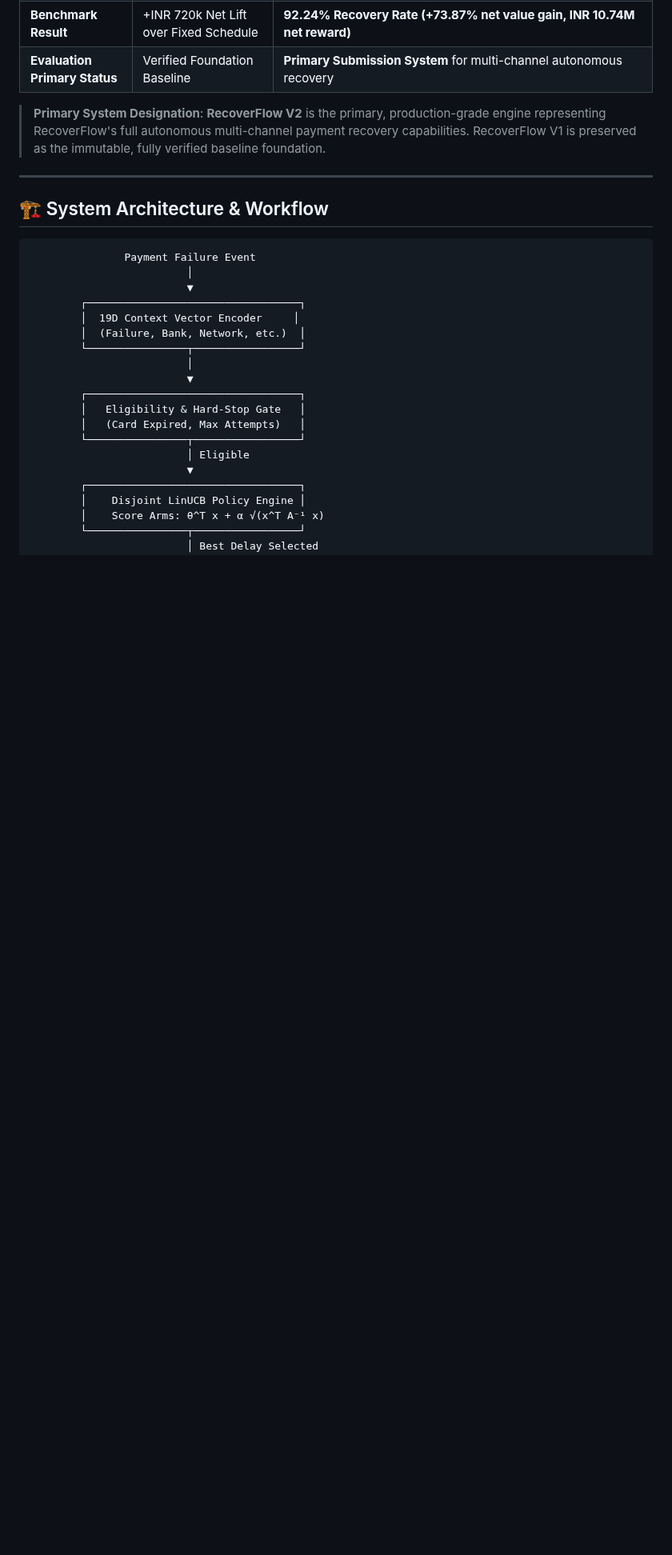
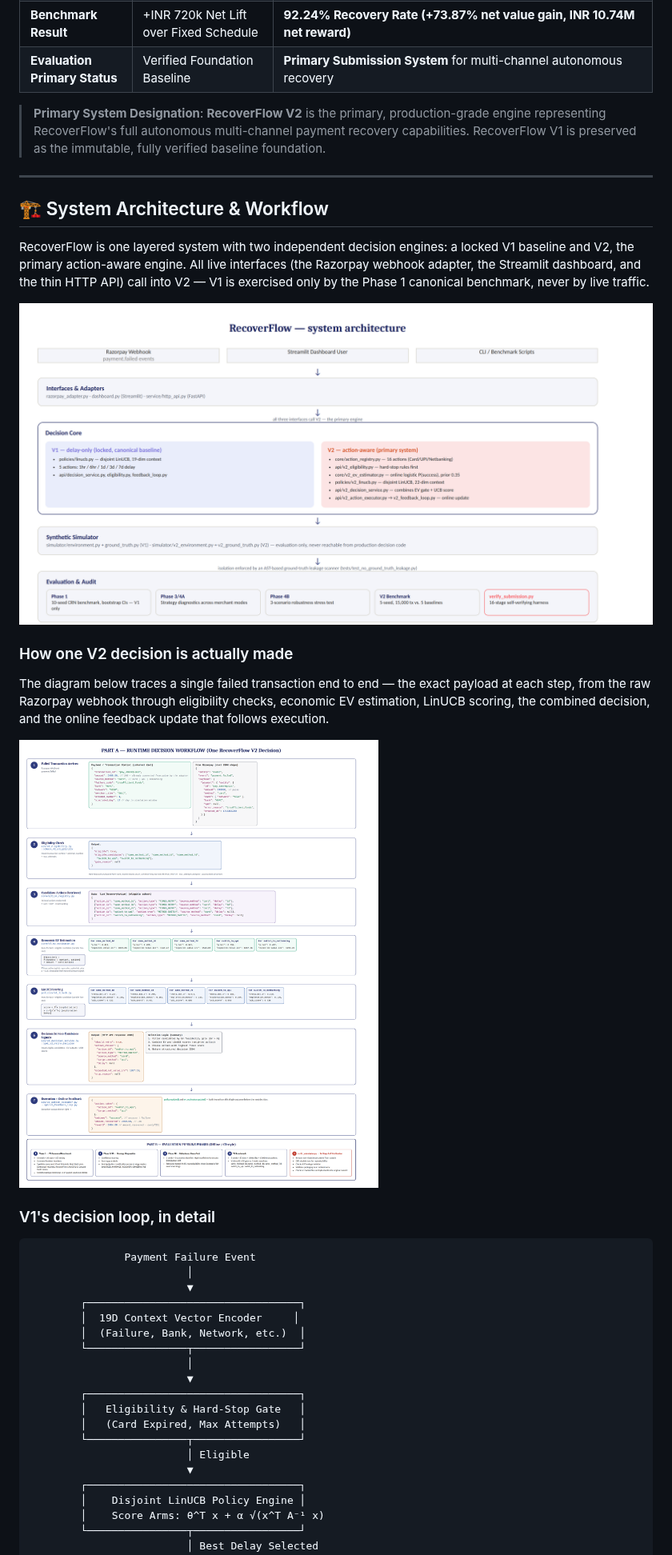
Before and after one commit to Seagull28/razorpay-revenue-recovery-bandit, a Markdown page: README.md, the part around one of its changes. Shown at 80% size. Drawn GitHub-style; pictures changed too: docs/diagrams/architecture_overview.png (added), docs/diagrams/v2_decision_workflow.png (added); blank space fills up the shorter version.

Commit message:
Add architecture and V2 workflow diagrams, HTTP API section, fix stale test-count badge

````diff
--- a/README.md
+++ b/README.md
@@ -57,6 +58,18 @@ RecoverFlow includes two verified engine architectures:
 ---
 
 ## 🏗️ System Architecture & Workflow
+
+RecoverFlow is one layered system with two independent decision engines: a locked V1 baseline and V2, the primary action-aware engine. All live interfaces (the Razorpay webhook adapter, the Streamlit dashboard, and the thin HTTP API) call into V2 — V1 is exercised only by the Phase 1 canonical benchmark, never by live traffic.
+
+![RecoverFlow system architecture](docs/diagrams/architecture_overview.png)
+
+### How one V2 decision is actually made
+
+The diagram below traces a single failed transaction end to end — the exact payload at each step, from the raw Razorpay webhook through eligibility checks, economic EV estimation, LinUCB scoring, the combined decision, and the online feedback update that follows execution.
+
+![RecoverFlow V2 decision workflow](docs/diagrams/v2_decision_workflow.png)
+
+### V1's decision loop, in detail
 
 ```text
                Payment Failure Event
````
Also changed, not shown: other parts of README.md (+31 -2 lines).
